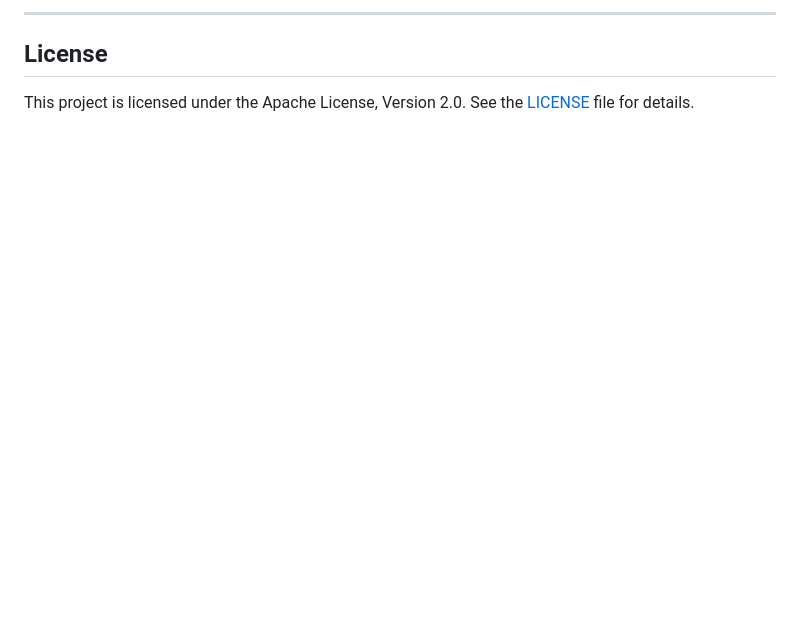
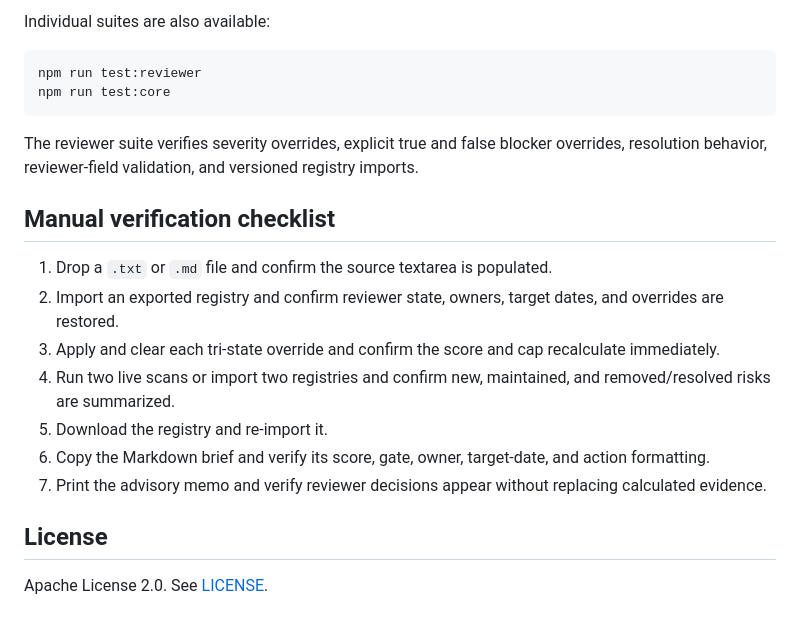
Before and after one commit to rouguemuse/implementation-risk-scanner, a Markdown page: README.md, the part around one of its changes. Drawn GitHub-style; blank space fills up the shorter version.

````diff
--- a/README.md
+++ b/README.md
@@ -108,6 +126,23 @@ This runs the test suite (`tests/run-tests.js`), which:
 
----
+Individual suites are also available:
+
+```bash
+npm run test:reviewer
+npm run test:core
+```
+
+The reviewer suite verifies severity overrides, explicit true and false blocker overrides, resolution behavior, reviewer-field validation, and versioned registry imports.
+
+## Manual verification checklist
+
+1. Drop a `.txt` or `.md` file and confirm the source textarea is populated.
+2. Import an exported registry and confirm reviewer state, owners, target dates, and overrides are restored.
+3. Apply and clear each tri-state override and confirm the score and cap recalculate immediately.
+4. Run two live scans or import two registries and confirm new, maintained, and removed/resolved risks are summarized.
+5. Download the registry and re-import it.
+6. Copy the Markdown brief and verify its score, gate, owner, target-date, and action formatting.
+7. Print the advisory memo and verify reviewer decisions appear without replacing calculated evidence.
 
 ## License
 
-This project is licensed under the Apache License, Version 2.0. See the [LICENSE](LICENSE) file for details.
+Apache License 2.0. See [LICENSE](LICENSE).
````
Also changed, not shown: other parts of README.md (+89 -71 lines).
